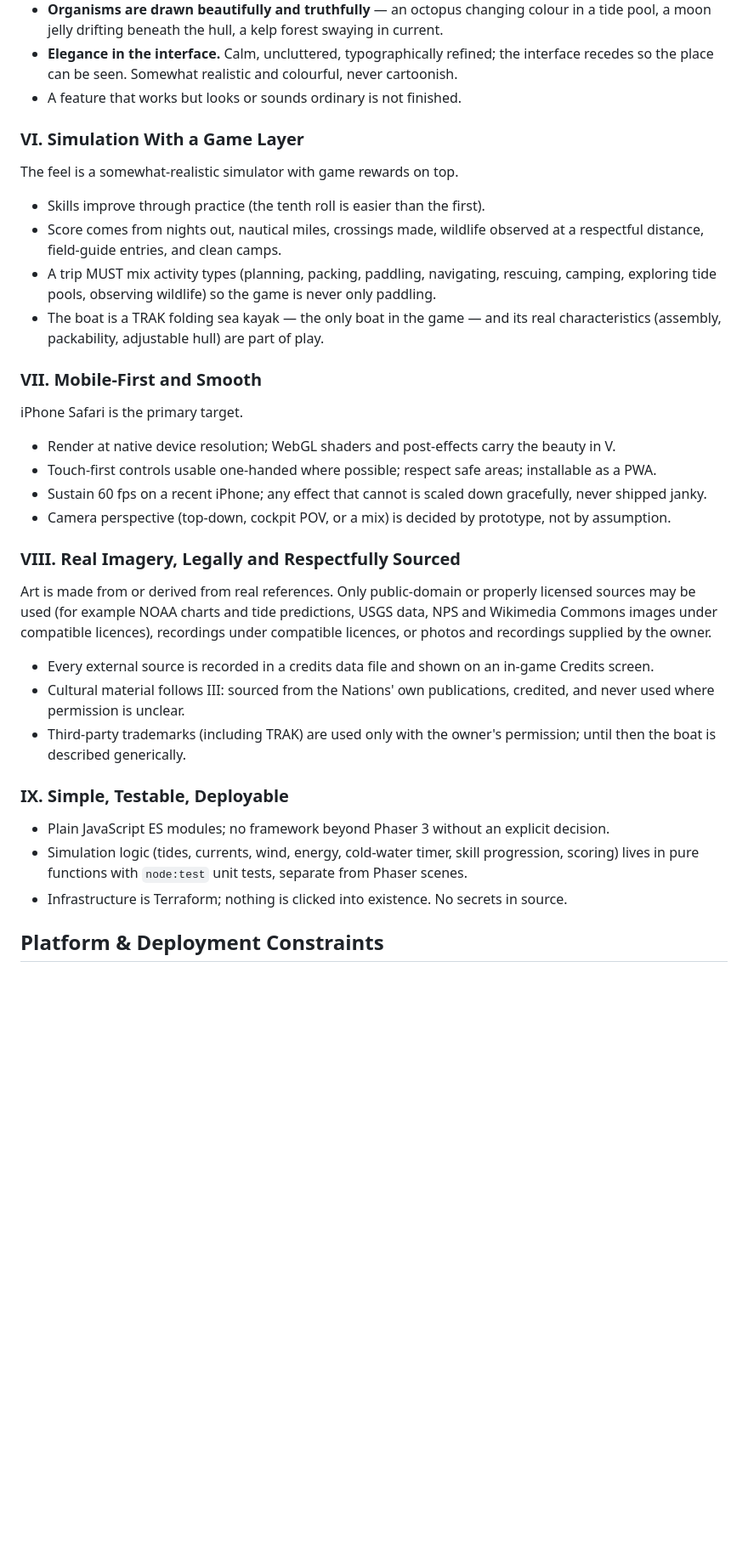
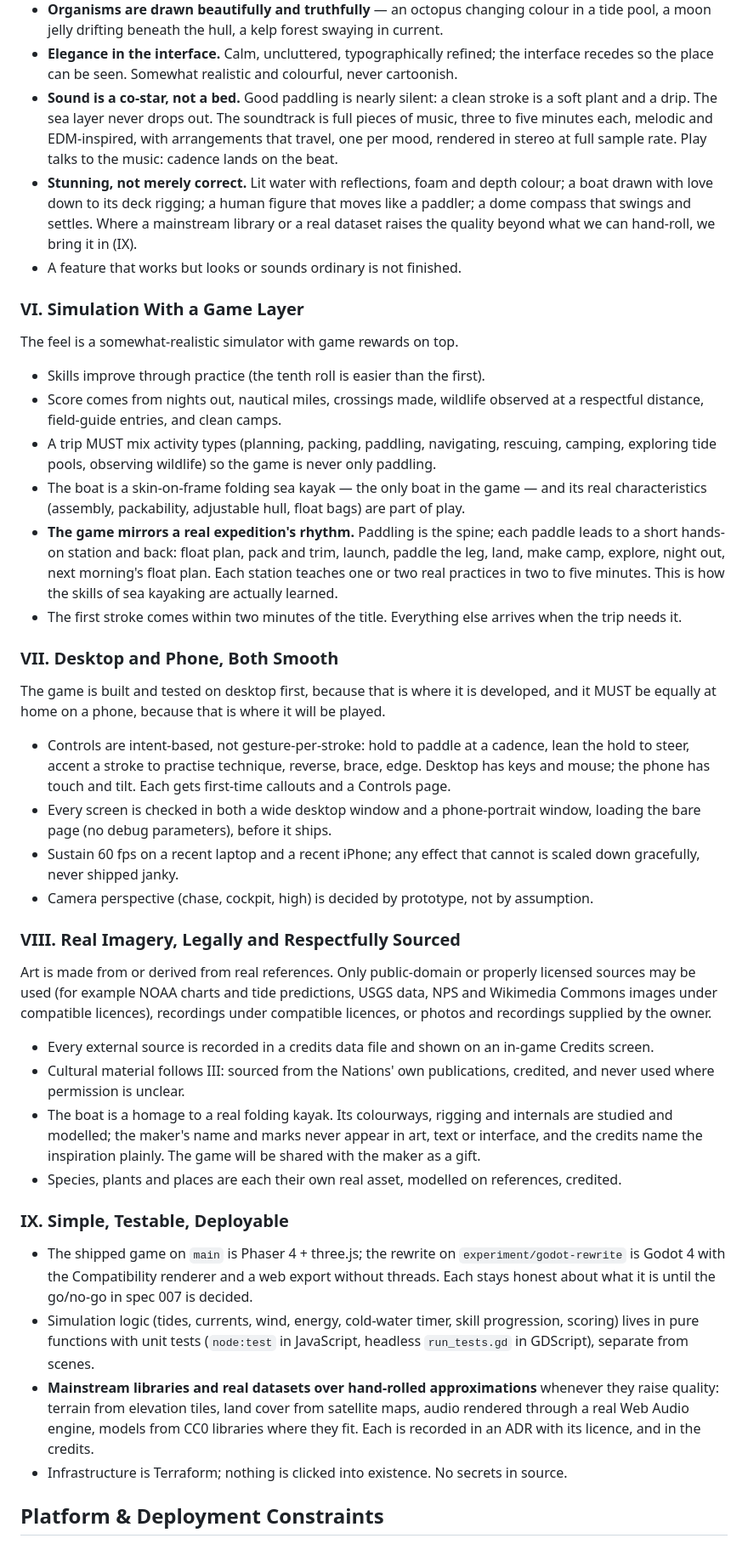
Before and after one commit to twknab/salish-sea-expeditions, a Markdown page: .specify/memory/constitution.md, the part around one of its changes. Shown at 85% size. GitHub-like rendering; blank space fills up the shorter version.

```diff
--- a/.specify/memory/constitution.md
+++ b/.specify/memory/constitution.md
@@ -101,6 +109,14 @@ feature is judged against.
   moon jelly drifting beneath the hull, a kelp forest swaying in current.
 - **Elegance in the interface.** Calm, uncluttered, typographically refined; the interface
   recedes so the place can be seen. Somewhat realistic and colourful, never cartoonish.
+- **Sound is a co-star, not a bed.** Good paddling is nearly silent: a clean stroke is a soft
+  plant and a drip. The sea layer never drops out. The soundtrack is full pieces of music, three
+  to five minutes each, melodic and EDM-inspired, with arrangements that travel, one per mood,
+  rendered in stereo at full sample rate. Play talks to the music: cadence lands on the beat.
+- **Stunning, not merely correct.** Lit water with reflections, foam and depth colour; a boat
+  drawn with love down to its deck rigging; a human figure that moves like a paddler; a dome
+  compass that swings and settles. Where a mainstream library or a real dataset raises the
+  quality beyond what we can hand-roll, we bring it in (IX).
 - A feature that works but looks or sounds ordinary is not finished.
 
 ### VI. Simulation With a Game Layer
@@ -112,18 +128,28 @@ The feel is a somewhat-realistic simulator with game rewards on top.
   distance, field-guide entries, and clean camps.
 - A trip MUST mix activity types (planning, packing, paddling, navigating, rescuing, camping,
   exploring tide pools, observing wildlife) so the game is never only paddling.
-- The boat is a TRAK folding sea kayak — the only boat in the game — and its real characteristics
-  (assembly, packability, adjustable hull) are part of play.
+- The boat is a skin-on-frame folding sea kayak — the only boat in the game — and its real
+  characteristics (assembly, packability, adjustable hull, float bags) are part of play.
+- **The game mirrors a real expedition's rhythm.** Paddling is the spine; each paddle leads to a
+  short hands-on station and back: float plan, pack and trim, launch, paddle the leg, land, make
+  camp, explore, night out, next morning's float plan. Each station teaches one or two real
+  practices in two to five minutes. This is how the skills of sea kayaking are actually learned.
+- The first stroke comes within two minutes of the title. Everything else arrives when the trip
+  needs it.
 
-### VII. Mobile-First and Smooth
+### VII. Desktop and Phone, Both Smooth
 
-iPhone Safari is the primary target.
+The game is built and tested on desktop first, because that is where it is developed, and it
+MUST be equally at home on a phone, because that is where it will be played.
 
-- Render at native device resolution; WebGL shaders and post-effects carry the beauty in V.
-- Touch-first controls usable one-handed where possible; respect safe areas; installable as a PWA.
-- Sustain 60 fps on a recent iPhone; any effect that cannot is scaled down gracefully, never
-  shipped janky.
-- Camera perspective (top-down, cockpit POV, or a mix) is decided by prototype, not by assumption.
+- Controls are intent-based, not gesture-per-stroke: hold to paddle at a cadence, lean the hold
+  to steer, accent a stroke to practise technique, reverse, brace, edge. Desktop has keys and
+  mouse; the phone has touch and tilt. Each gets first-time callouts and a Controls page.
+- Every screen is checked in both a wide desktop window and a phone-portrait window, loading the
+  bare page (no debug parameters), before it ships.
+- Sustain 60 fps on a recent laptop and a recent iPhone; any effect that cannot is scaled down
+  gracefully, never shipped janky.
+- Camera perspective (chase, cockpit, high) is decided by prototype, not by assumption.
 
 ### VIII. Real Imagery, Legally and Respectfully Sourced
 
@@ -135,14 +161,23 @@ supplied by the owner.
 - Every external source is recorded in a credits data file and shown on an in-game Credits screen.
 - Cultural material follows III: sourced from the Nations' own publications, credited, and never
   used where permission is unclear.
-- Third-party trademarks (including TRAK) are used only with the owner's permission; until then
-  the boat is described generically.
+- The boat is a homage to a real folding kayak. Its colourways, rigging and internals are
+  studied and modelled; the maker's name and marks never appear in art, text or interface, and
+  the credits name the inspiration plainly. The game will be shared with the maker as a gift.
+- Species, plants and places are each their own real asset, modelled on references, credited.
 
 ### IX. Simple, Testable, Deployable
 
-- Plain JavaScript ES modules; no framework beyond Phaser 3 without an explicit decision.
+- The shipped game on `main` is Phaser 4 + three.js; the rewrite on `experiment/godot-rewrite`
+  is Godot 4 with the Compatibility renderer and a web export without threads. Each stays honest
+  about what it is until the go/no-go in spec 007 is decided.
 - Simulation logic (tides, currents, wind, energy, cold-water timer, skill progression, scoring)
-  lives in pure functions with `node:test` unit tests, separate from Phaser scenes.
+  lives in pure functions with unit tests (`node:test` in JavaScript, headless `run_tests.gd` in
+  GDScript), separate from scenes.
+- **Mainstream libraries and real datasets over hand-rolled approximations** whenever they raise
+  quality: terrain from elevation tiles, land cover from satellite maps, audio rendered through
+  a real Web Audio engine, models from CC0 libraries where they fit. Each is recorded in an ADR
+  with its licence, and in the credits.
 - Infrastructure is Terraform; nothing is clicked into existence. No secrets in source.
 
 ## Platform & Deployment Constraints
```
Also changed, not shown: other parts of .specify/memory/constitution.md (+27 -18 lines).
